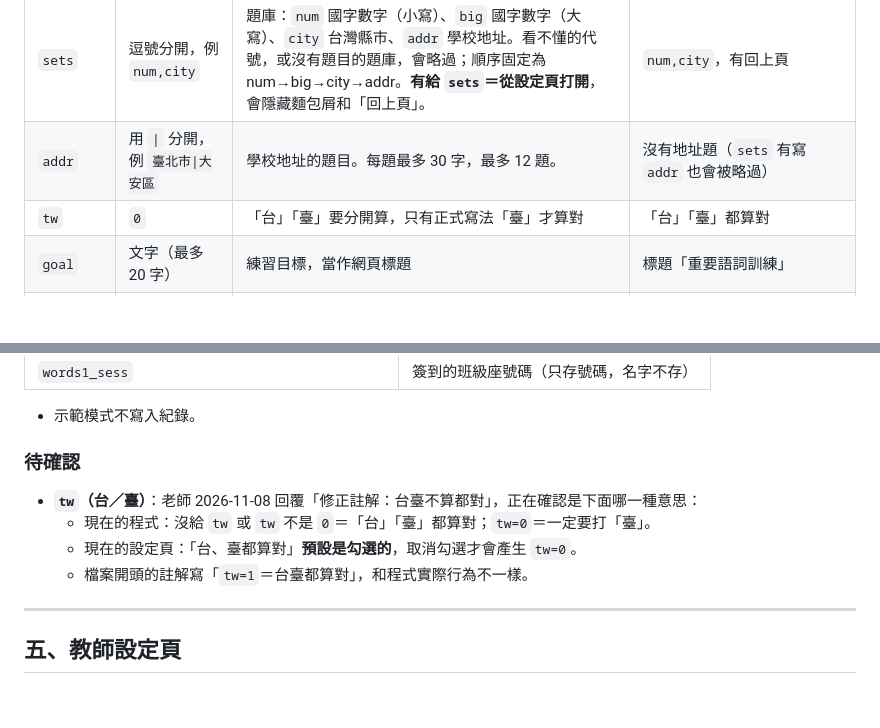
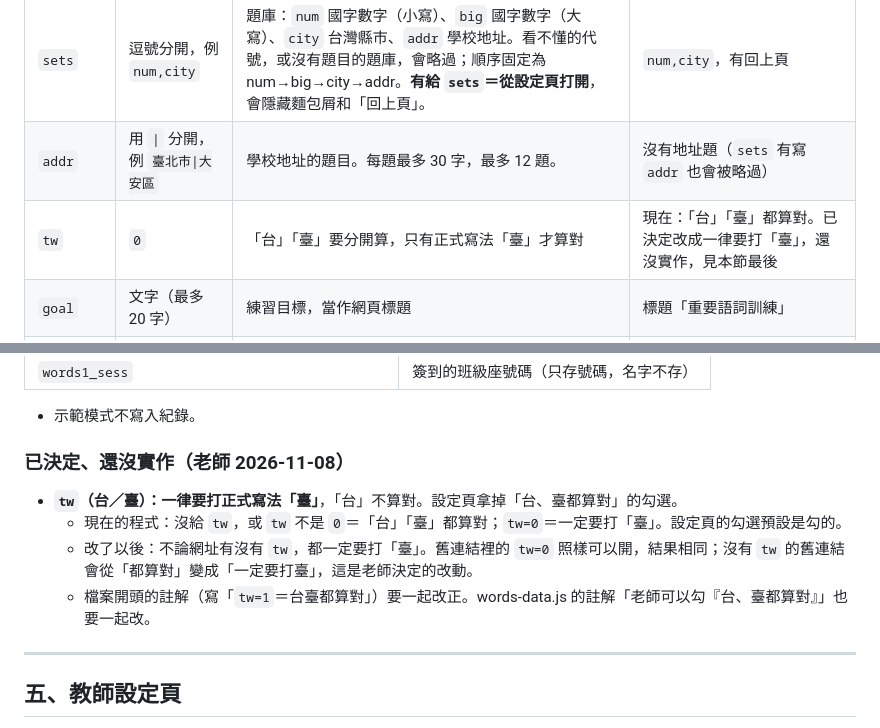
Before and after one commit to wego10129/info-class, a Markdown page: docs/url-contract.md, 2 parts joined by grey strips. Drawn GitHub-style; blank space fills up the shorter version.

Commit message:
url-contract：台／臺改為一律要打「臺」（已決定、待實作）
老師決定縣市一律用正式寫法「臺」，設定頁不再提供勾選；記錄現況與改動後對舊連結的影響。只改文件。

Co-Authored-By: Claude Opus 5.5 <noreply@anthropic.com>
Claude-Session: https://claude.ai/code/session_01GgPgSujm8CgmuNps6frTZN

```diff
--- a/docs/url-contract.md
+++ b/docs/url-contract.md
@@ -165,7 +165,7 @@
 |---|---|---|---|
 | `sets` | 逗號分開，例 `num,city` | 題庫：`num` 國字數字（小寫）、`big` 國字數字（大寫）、`city` 台灣縣市、`addr` 學校地址。看不懂的代號，或沒有題目的題庫，會略過；順序固定為 num→big→city→addr。**有給 `sets`＝從設定頁打開**，會隱藏麵包屑和「回上頁」。 | `num,city`，有回上頁 |
 | `addr` | 用 `\|` 分開，例 `臺北市\|大安區` | 學校地址的題目。每題最多 30 字，最多 12 題。 | 沒有地址題（`sets` 有寫 `addr` 也會被略過） |
-| `tw` | `0` | 「台」「臺」要分開算，只有正式寫法「臺」才算對 | 「台」「臺」都算對 |
+| `tw` | `0` | 「台」「臺」要分開算，只有正式寫法「臺」才算對 | 現在：「台」「臺」都算對。已決定改成一律要打「臺」，還沒實作，見本節最後 |
 | `goal` | 文字（最多 20 字） | 練習目標，當作網頁標題 | 標題「重要語詞訓練」 |
 | `end` | `HH:MM` | 領取獎狀的時間 | 現在：**沒有限制，隨時可以領**（和打字忍者那三頁的預設 11:50 不一樣）。已決定改成「全部通關就能領」，還沒實作，見第二節 |
 | `classes` | 數字 1～30 | 班級可以填到幾班 | 20 |
@@ -187,11 +187,11 @@
 
 - 示範模式不寫入紀錄。
 
-### 待確認
-- **`tw`（台／臺）**：老師 2026-11-08 回覆「修正註解：台臺不算都對」，正在確認是下面哪一種意思：
-  - 現在的程式：沒給 `tw` 或 `tw` 不是 `0`＝「台」「臺」都算對；`tw=0`＝一定要打「臺」。
-  - 現在的設定頁：「台、臺都算對」**預設是勾選的**，取消勾選才會產生 `tw=0`。
-  - 檔案開頭的註解寫「`tw=1`＝台臺都算對」，和程式實際行為不一樣。
+### 已決定、還沒實作（老師 2026-11-08）
+- **`tw`（台／臺）：一律要打正式寫法「臺」**，「台」不算對。設定頁拿掉「台、臺都算對」的勾選。
+  - 現在的程式：沒給 `tw`，或 `tw` 不是 `0`＝「台」「臺」都算對；`tw=0`＝一定要打「臺」。設定頁的勾選預設是勾的。
+  - 改了以後：不論網址有沒有 `tw`，都一定要打「臺」。舊連結裡的 `tw=0` 照樣可以開，結果相同；沒有 `tw` 的舊連結會從「都算對」變成「一定要打臺」，這是老師決定的改動。
+  - 檔案開頭的註解（寫「`tw=1`＝台臺都算對」）要一起改正。words-data.js 的註解「老師可以勾『台、臺都算對』」也要一起改。
 
 ---
 
```
